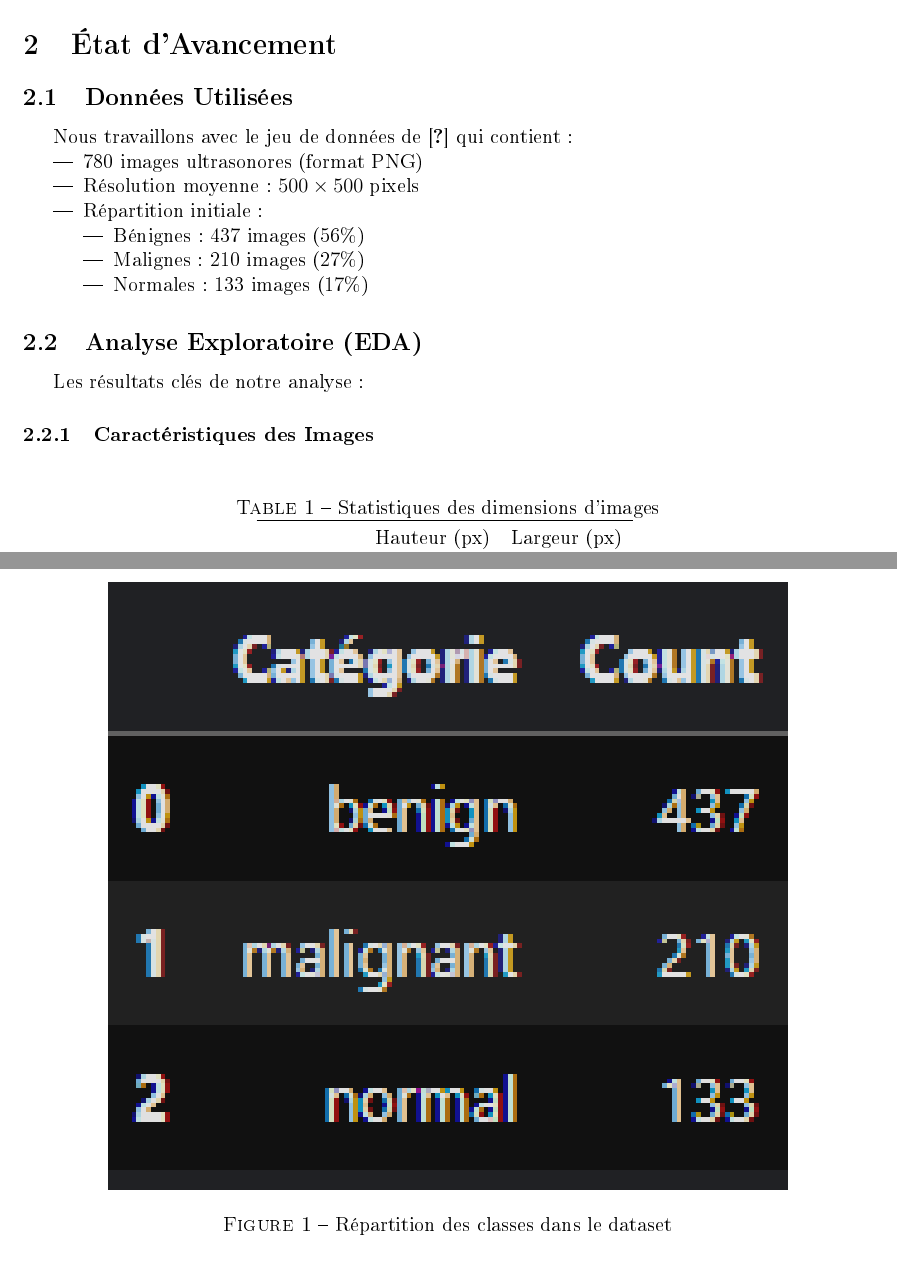
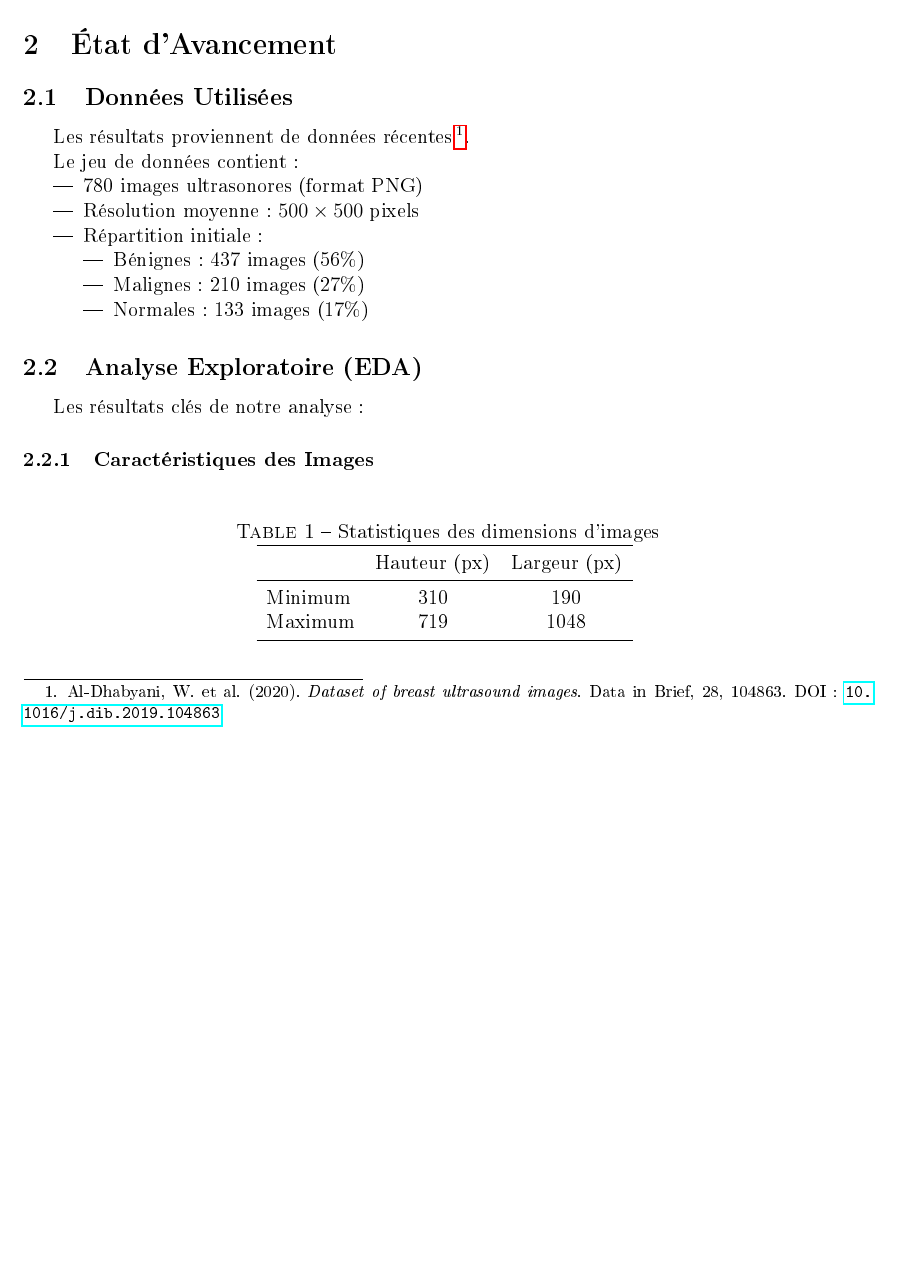
Before and after one commit to SOSANE/INF1853-IA-ProjetFinal, a LaTeX document (Documents/Progres/INF1853-Progres-SMH-ZT-AB.tex): two parts of pages 1 and 2 of 3 before the commit and part of page 1 of 3 after it, the two joined at a grey line, cut so that both start at the same text, the shorter picture padded with empty space. The pictures show the PDF file Documents/Progres/out/INF1853-Progres-SMH-ZT-AB.pdf that the author committed with the source.

Commit message:
new progress file

```diff
--- a/Documents/Progres/INF1853-Progres-SMH-ZT-AB.tex
+++ b/Documents/Progres/INF1853-Progres-SMH-ZT-AB.tex
@@ -49,7 +52,13 @@ Ce document présente l'avancement de notre projet de détection de tumeurs mamm
 
 \section{État d'Avancement}
 \subsection{Données Utilisées}
-Nous travaillons avec le jeu de données de \cite{al2020dataset} qui contient :
+Les résultats proviennent de données récentes\footnote{Al-Dhabyani, W. et al. (2020).
+\textit{Dataset of breast ultrasound images}. Data in Brief, 28, 104863.
+DOI: \url{10.1016/j.dib.2019.104863}.}.
+
+\linebreak
+
+Le jeu de données contient :
 \begin{itemize}
     \item 780 images ultrasonores (format PNG)
     \item Résolution moyenne : $500 \times 500$ pixels
@@ -60,13 +69,6 @@ Nous travaillons avec le jeu de données de \cite{al2020dataset} qui contient :
         \item Normales : 133 images (17\%)
     \end{itemize}
 \end{itemize}
-
-\begin{figure}[h]
-    \centering
-    \includegraphics[width=0.8\textwidth]{class_distribution.png}
-    \caption{Répartition des classes dans le dataset}
-    \label{fig:class_dist}
-\end{figure}
 
 \subsection{Analyse Exploratoire (EDA)}
 Les résultats clés de notre analyse :
```
Also changed, not shown: Documents/Progres/references.bib (+8 -8 lines), Documents/Progres/class_distribution.png (deleted), Documents/Progres/out/INF1853-Progres-SMH-ZT-AB.pdf, Documents/Progres/INF1853-Progres-SMH-ZT-AB.tex (7 more changed lines).
